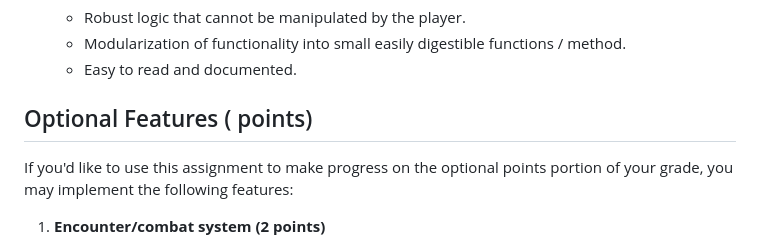
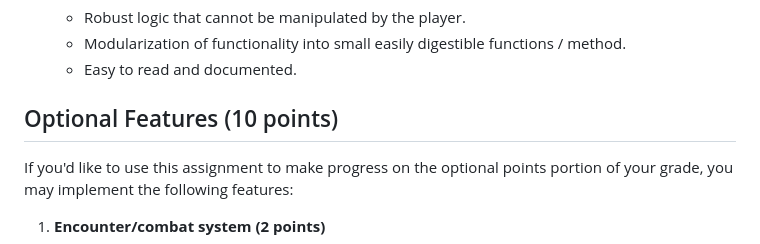
Before and after one commit to markfloryan/gamedesign, a Markdown page: homeworks/gameloop.md, the part around the change. GitHub-like rendering.

```diff
--- a/homeworks/gameloop.md
+++ b/homeworks/gameloop.md
@@ -47,7 +47,7 @@ Your adventure will pass if you have each of the following five features impleme
 
 
 
-<a name="optional"></a>Optional Features ( points)
+<a name="optional"></a>Optional Features (10 points)
 ---------------------------------------
 
 If you'd like to use this assignment to make progress on the optional points portion of your grade, you may implement the following features:
```
Also changed, not shown: homeworks/index.md (+6 -0 lines), slides/index.md (+2 -1 lines), readings/flo.jpg (added), 7 other files.
